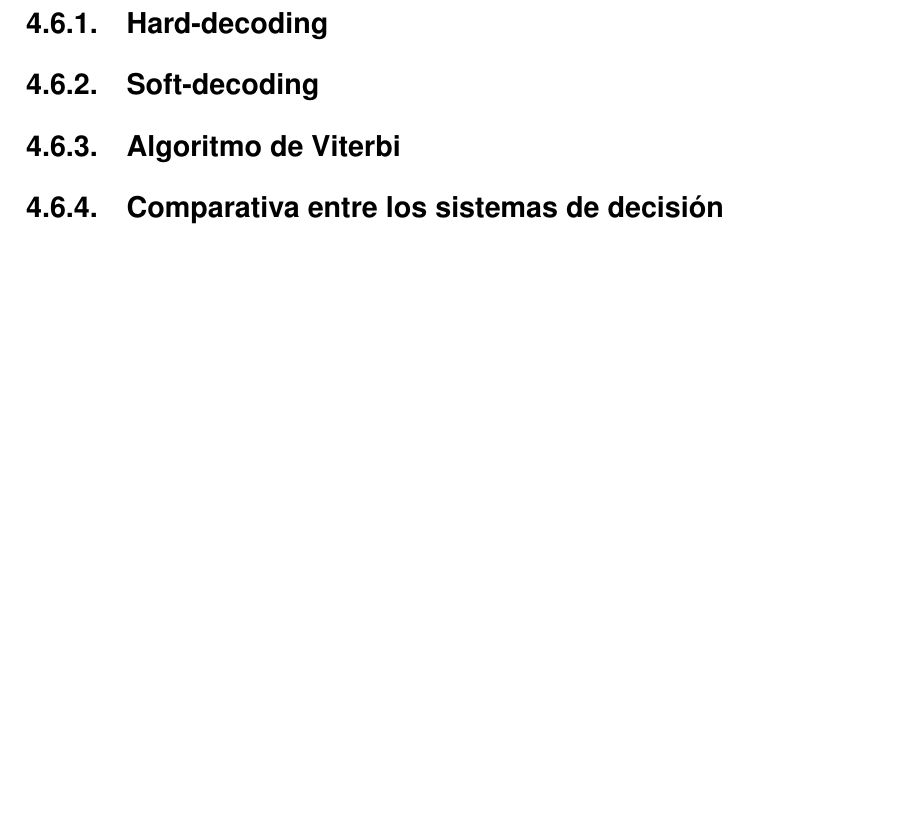
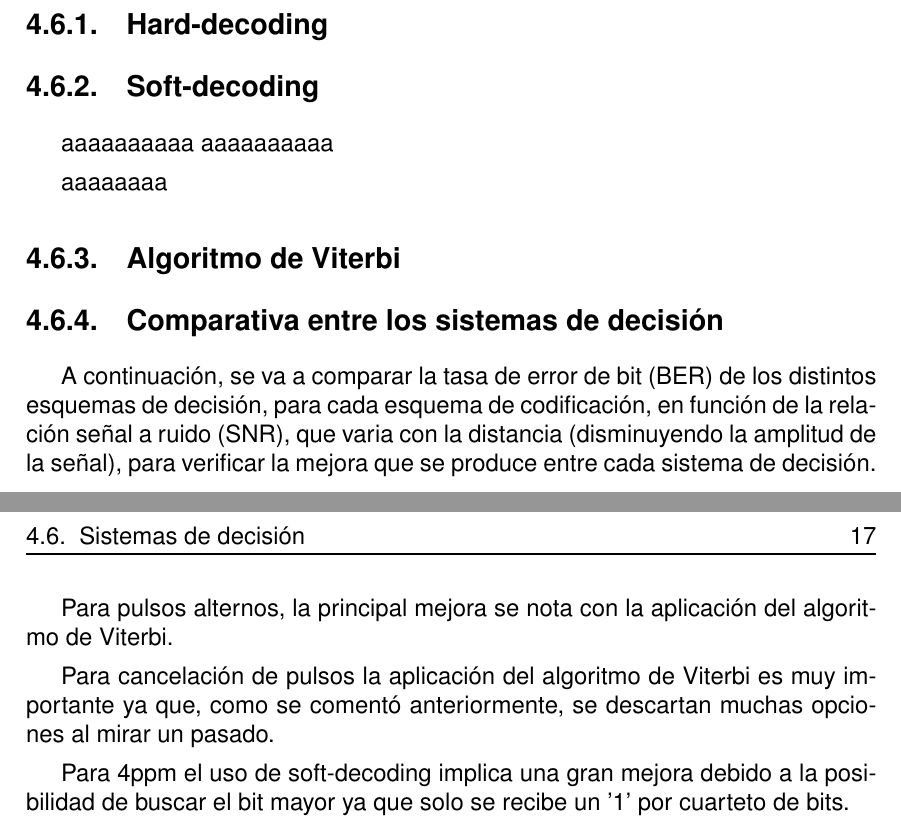
Before and after one commit to josemgaleas/TFG, a LaTeX thesis (1. Plantilla/A0.MiTFG.tex, which reads 1. Plantilla/Capitulo04.tex): part of page 38 of 53 before the commit and two parts of pages 38 and 39 of 55 after it, the two joined at a grey line, cut so that both start at the same text, the shorter picture padded with empty space. Compiled offline with pdfLaTeX.

Commit message:
Comparativa entre sistemas de decisión
Se ha introducido este apartado y se han apuntado algunas ideas para su desarrollo con las fotos que se han realizado en Matlab.

```diff
--- a/1. Plantilla/Capitulo04.tex
+++ b/1. Plantilla/Capitulo04.tex
@@ -107,10 +107,38 @@ sus características más representativas así como sus ventajas e inconveniente
 
 \subsection{Hard-decoding}
 
+
 \subsection{Soft-decoding}
+aaaaaaaaaa
+aaaaaaaaaa
 
+aaaaaaaa
 \subsection{Algoritmo de Viterbi}
 
+% \begin{figure}[htbp]
+%     \centering
+%     \includegraphics[scale=0.75]{./figuras/Viterbi_pulsos_cancelacion.pdf}
+%     \caption{\small{Viterbi.}}
+%     \label{Viterbi}%
+% \end{figure}
+
 \subsection{Comparativa entre los sistemas de decisión}
+A continuación, se va a comparar la tasa de error de bit (BER) de los distintos esquemas de decisión, para cada esquema
+de codificación, en función de la relación señal a ruido (SNR), que varia con la distancia (disminuyendo la
+amplitud de la señal), para verificar la mejora que se produce entre cada sistema de decisión.
+
+Para pulsos alternos, la principal mejora se nota con la aplicación del algoritmo de Viterbi.
+
+Para cancelación de pulsos la aplicación del algoritmo de Viterbi es muy importante ya que, como se comentó anteriormente,
+se descartan muchas opciones al mirar un pasado.
+
+Para 4ppm el uso de soft-decoding implica una gran mejora debido a la posibilidad de buscar el bit mayor ya que solo
+se recibe un '1' por cuarteto de bits.
+
+%%FOTOS DE ALTERNOS (HARD,SOFT,VITERBI), CANCELACION (HARD,SOFT,VITERBI) Y 4PPM(HARD,SOFT)
+
+%%%%%%%% NO SE SI PONER UN APARTADO DE COMPARATIVA ENTRE CODIFICACIONES SEGUN EL SISTEMA DE DECISION O PONER LAS FOTOS
+%%% DENTRO DE CADA ESQUEMA %%%%%%%%%%%%%%%%%%%%%%%%%%
+
 
 \chapterend{}
```
Also changed, not shown: 1. Plantilla/A0.MiTFG.pdf, 1. Plantilla/A1.Preambulo.paquetes.tex (line endings or trailing spaces), 1. Plantilla/figuras/Viterbi_pulsos_cancelacion.pdf (added), 9 other files.
